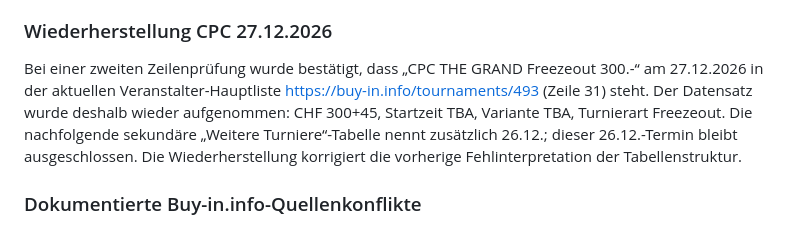
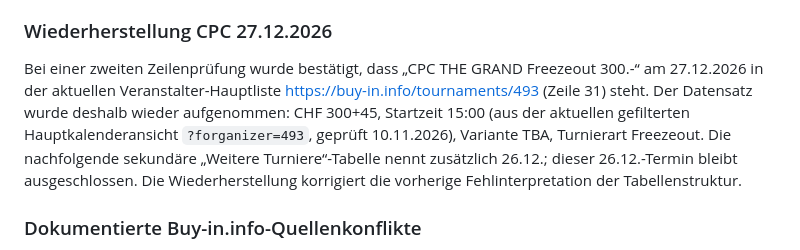
Before and after one commit to Helvetic-Poker/helveticpoker-pokerturniere, a Markdown page: docs/buyin-audit-2026-11-10.md, the part around the change. Drawn GitHub-style.

Commit message:
Clarify CPC 27 December time after current calendar-filter verification

```diff
--- a/docs/buyin-audit-2026-11-10.md
+++ b/docs/buyin-audit-2026-11-10.md
@@ -105,7 +105,7 @@ Die Hauptkalender-Uhrzeiten bleiben vorrangig. Insbesondere bei Another Poker Ba
 
 ### Wiederherstellung CPC 27.12.2026
 
-Bei einer zweiten Zeilenprüfung wurde bestätigt, dass „CPC THE GRAND Freezeout 300.-“ am 27.12.2026 in der aktuellen Veranstalter-Hauptliste https://buy-in.info/tournaments/493 (Zeile 31) steht. Der Datensatz wurde deshalb wieder aufgenommen: CHF 300+45, Startzeit TBA, Variante TBA, Turnierart Freezeout. Die nachfolgende sekundäre „Weitere Turniere“-Tabelle nennt zusätzlich 26.12.; dieser 26.12.-Termin bleibt ausgeschlossen. Die Wiederherstellung korrigiert die vorherige Fehlinterpretation der Tabellenstruktur.
+Bei einer zweiten Zeilenprüfung wurde bestätigt, dass „CPC THE GRAND Freezeout 300.-“ am 27.12.2026 in der aktuellen Veranstalter-Hauptliste https://buy-in.info/tournaments/493 (Zeile 31) steht. Der Datensatz wurde deshalb wieder aufgenommen: CHF 300+45, Startzeit 15:00 (aus der aktuellen gefilterten Hauptkalenderansicht `?forganizer=493`, geprüft 10.11.2026), Variante TBA, Turnierart Freezeout. Die nachfolgende sekundäre „Weitere Turniere“-Tabelle nennt zusätzlich 26.12.; dieser 26.12.-Termin bleibt ausgeschlossen. Die Wiederherstellung korrigiert die vorherige Fehlinterpretation der Tabellenstruktur.
 
 ### Dokumentierte Buy-in.info-Quellenkonflikte
 
```
